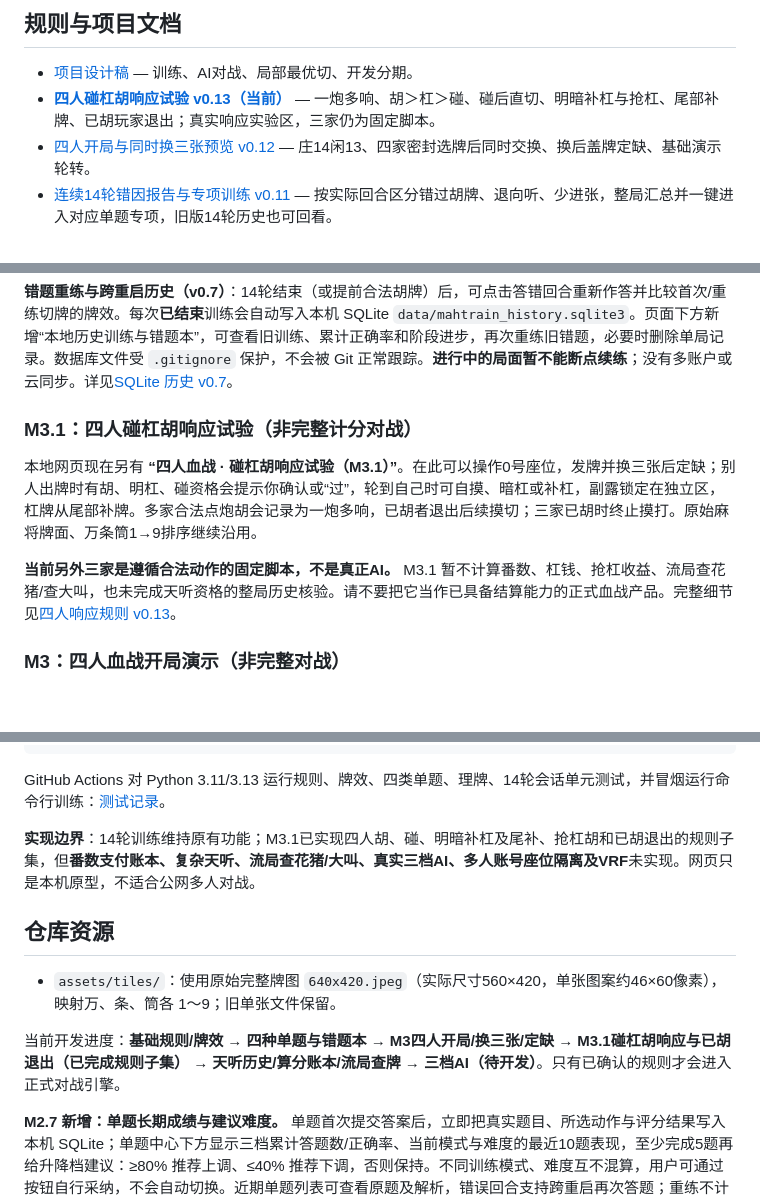
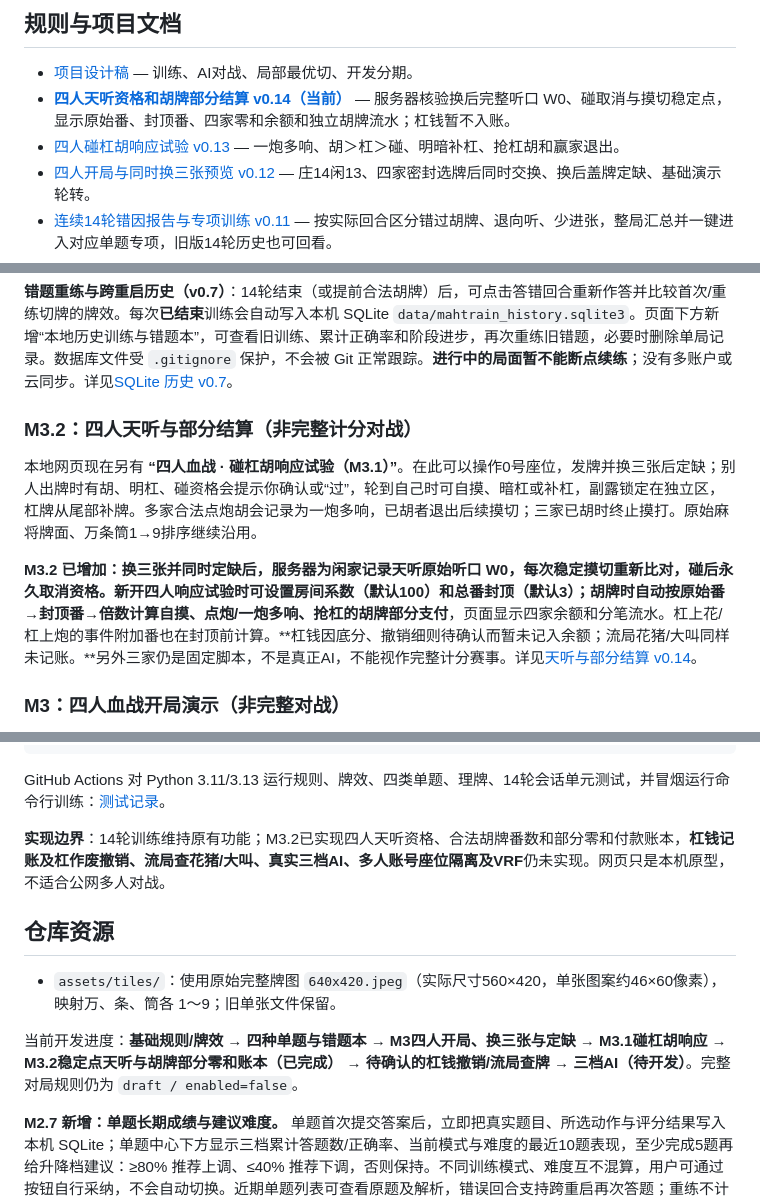
Before and after one commit to CrazyA1ice/MahTrain, a Markdown page: README.md, 3 parts joined by grey strips. GitHub-like rendering; blank space fills up the shorter version.

Commit message:
docs: designate M3.2 Tian Ting and partial four-seat win ledger as current milestone

```diff
--- a/README.md
+++ b/README.md
@@ -15,7 +15,8 @@
 ## 规则与项目文档
 
 - [项目设计稿](docs/PROJECT_DESIGN_V0.1.md) — 训练、AI对战、局部最优切、开发分期。
-- [**四人碰杠胡响应试验 v0.13（当前）**](docs/FOUR_PLAYER_CLAIMS_V0.13.md) — 一炮多响、胡＞杠＞碰、碰后直切、明暗补杠与抢杠、尾部补牌、已胡玩家退出；真实响应实验区，三家仍为固定脚本。
+- [**四人天听资格和胡牌部分结算 v0.14（当前）**](docs/FOUR_PLAYER_SETTLEMENT_V0.14.md) — 服务器核验换后完整听口 W0、碰取消与摸切稳定点，显示原始番、封顶番、四家零和余额和独立胡牌流水；杠钱暂不入账。
+- [四人碰杠胡响应试验 v0.13](docs/FOUR_PLAYER_CLAIMS_V0.13.md) — 一炮多响、胡＞杠＞碰、明暗补杠、抢杠胡和赢家退出。
 - [四人开局与同时换三张预览 v0.12](docs/FOUR_PLAYER_OPENING_V0.12.md) — 庄14闲13、四家密封选牌后同时交换、换后盖牌定缺、基础演示轮转。
 - [连续14轮错因报告与专项训练 v0.11](docs/SOLO_ERROR_REVIEW_V0.11.md) — 按实际回合区分错过胡牌、退向听、少进张，整局汇总并一键进入对应单题专项，旧版14轮历史也可回看。
 - [单题错因诊断与专项强化 v0.10](docs/ERROR_FOCUS_V0.10.md) — 按真实单题错因频次加权生成已验证的专项题。
@@ -57,11 +58,11 @@ python web_server.py
 
 **错题重练与跨重启历史（v0.7）**：14轮结束（或提前合法胡牌）后，可点击答错回合重新作答并比较首次/重练切牌的牌效。每次**已结束**训练会自动写入本机 SQLite `data/mahtrain_history.sqlite3`。页面下方新增“本地历史训练与错题本”，可查看旧训练、累计正确率和阶段进步，再次重练旧错题，必要时删除单局记录。数据库文件受 `.gitignore` 保护，不会被 Git 正常跟踪。**进行中的局面暂不能断点续练**；没有多账户或云同步。详见[SQLite 历史 v0.7](docs/SOLO_TRAINING_V0.7.md)。
 
-### M3.1：四人碰杠胡响应试验（非完整计分对战）
+### M3.2：四人天听与部分结算（非完整计分对战）
 
 本地网页现在另有 **“四人血战 · 碰杠胡响应试验（M3.1）”**。在此可以操作0号座位，发牌并换三张后定缺；别人出牌时有胡、明杠、碰资格会提示你确认或“过”，轮到自己时可自摸、暗杠或补杠，副露锁定在独立区，杠牌从尾部补牌。多家合法点炮胡会记录为一炮多响，已胡者退出后续摸切；三家已胡时终止摸打。原始麻将牌面、万条筒1→9排序继续沿用。
 
-**当前另外三家是遵循合法动作的固定脚本，不是真正AI。** M3.1 暂不计算番数、杠钱、抢杠收益、流局查花猪/查大叫，也未完成天听资格的整局历史核验。请不要把它当作已具备结算能力的正式血战产品。完整细节见[四人响应规则 v0.13](docs/FOUR_PLAYER_CLAIMS_V0.13.md)。
+**M3.2 已增加：**换三张并同时定缺后，服务器为闲家记录天听原始听口 W0，每次稳定摸切重新比对，碰后永久取消资格。新开四人响应试验时可设置房间系数（默认100）和总番封顶（默认3）；胡牌时自动按原始番→封顶番→倍数计算自摸、点炮/一炮多响、抢杠的**胡牌部分支付**，页面显示四家余额和分笔流水。杠上花/杠上炮的事件附加番也在封顶前计算。**杠钱因底分、撤销细则待确认而暂未记入余额；流局花猪/大叫同样未记账。**另外三家仍是固定脚本，不是真正AI，不能视作完整计分赛事。详见[天听与部分结算 v0.14](docs/FOUR_PLAYER_SETTLEMENT_V0.14.md)。
 
 ### M3：四人血战开局演示（非完整对战）
 
@@ -109,13 +110,13 @@ python -m unittest discover -s tests -v
 
 GitHub Actions 对 Python 3.11/3.13 运行规则、牌效、四类单题、理牌、14轮会话单元测试，并冒烟运行命令行训练：[测试记录](https://github.com/CrazyA1ice/MahTrain/actions)。
 
-**实现边界**：14轮训练维持原有功能；M3.1已实现四人胡、碰、明暗补杠及尾补、抢杠胡和已胡退出的规则子集，但**番数支付账本、复杂天听、流局查花猪/大叫、真实三档AI、多人账号座位隔离及VRF**未实现。网页只是本机原型，不适合公网多人对战。
+**实现边界**：14轮训练维持原有功能；M3.2已实现四人天听资格、合法胡牌番数和部分零和付款账本，**杠钱记账及杠作废撤销、流局查花猪/大叫、真实三档AI、多人账号座位隔离及VRF**仍未实现。网页只是本机原型，不适合公网多人对战。
 
 ## 仓库资源
 
 - `assets/tiles/`：使用原始完整牌图 `640x420.jpeg`（实际尺寸560×420，单张图案约46×60像素），映射万、条、筒各 1～9；旧单张文件保留。
 
-当前开发进度：**基础规则/牌效 → 四种单题与错题本 → M3四人开局/换三张/定缺 → M3.1碰杠胡响应与已胡退出（已完成规则子集） → 天听历史/算分账本/流局查牌 → 三档AI（待开发）**。只有已确认的规则才会进入正式对战引擎。
+当前开发进度：**基础规则/牌效 → 四种单题与错题本 → M3四人开局、换三张与定缺 → M3.1碰杠胡响应 → M3.2稳定点天听与胡牌部分零和账本（已完成） → 待确认的杠钱撤销/流局查牌 → 三档AI（待开发）**。完整对局规则仍为 `draft / enabled=false`。
 
 
 **M2.7 新增：单题长期成绩与建议难度。** 单题首次提交答案后，立即把真实题目、所选动作与评分结果写入本机 SQLite；单题中心下方显示三档累计答题数/正确率、当前模式与难度的最近10题表现，至少完成5题再给升降档建议：≥80% 推荐上调、≤40% 推荐下调，否则保持。不同训练模式、难度互不混算，用户可通过按钮自行采纳，不会自动切换。近期单题列表可查看原题及解析，错误回合支持跨重启再次答题；重练不计入首次正确率。数据库从 v1 增量升级到 v2，之前14轮记录保持不变。详见[单题历史与建议 v0.9](docs/QUIZ_PROGRESS_V0.9.md)。
```
Also changed, not shown: other parts of README.md (+1 -1 lines).
